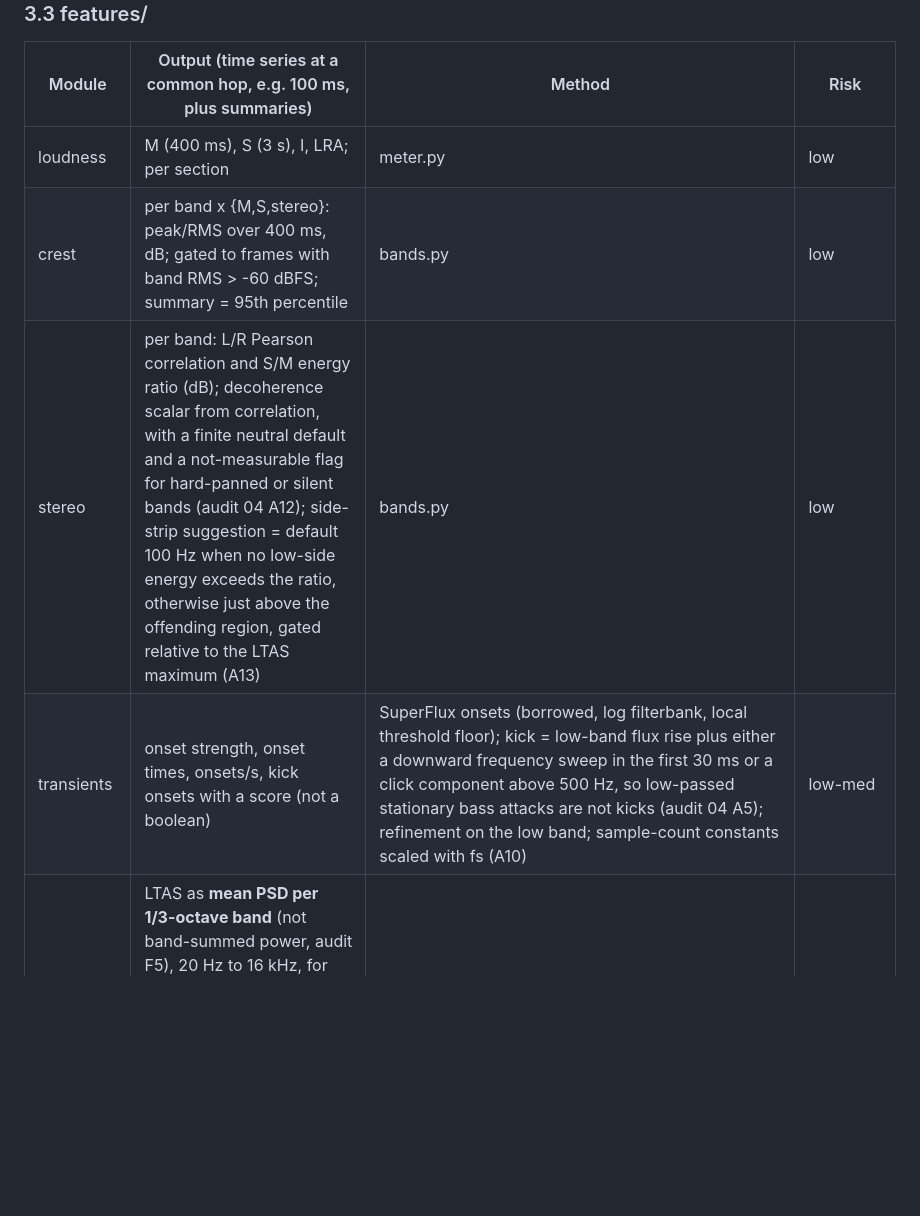
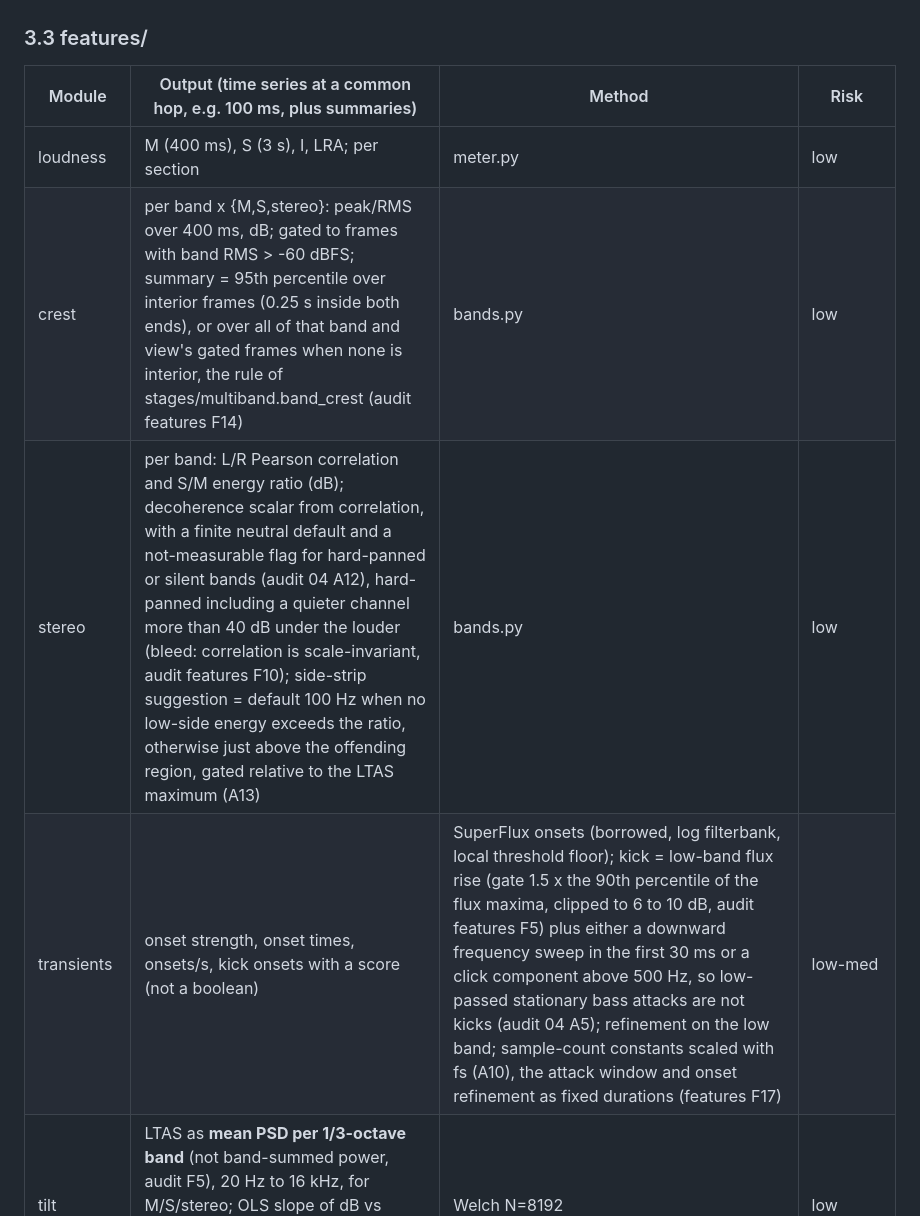
Before and after one commit to subconsciousnz-viber/eluate, a Markdown page: docs/spec-draft.md, the part around one of its changes. GitHub-like rendering; blank space fills up the shorter version.

```diff
--- a/docs/spec-draft.md
+++ b/docs/spec-draft.md
@@ -146,7 +146,7 @@ quieter integrated than the same numbers read as integrated targets. Evaluate on
 | Module | Output (time series at a common hop, e.g. 100 ms, plus summaries) | Method | Risk |
 |---|---|---|---|
 | loudness | M (400 ms), S (3 s), I, LRA; per section | meter.py | low |
-| crest | per band x {M,S,stereo}: peak/RMS over 400 ms, dB; gated to frames with band RMS > -60 dBFS; summary = 95th percentile | bands.py | low |
-| stereo | per band: L/R Pearson correlation and S/M energy ratio (dB); decoherence scalar from correlation, with a finite neutral default and a not-measurable flag for hard-panned or silent bands (audit 04 A12); side-strip suggestion = default 100 Hz when no low-side energy exceeds the ratio, otherwise just above the offending region, gated relative to the LTAS maximum (A13) | bands.py | low |
-| transients | onset strength, onset times, onsets/s, kick onsets with a score (not a boolean) | SuperFlux onsets (borrowed, log filterbank, local threshold floor); kick = low-band flux rise plus either a downward frequency sweep in the first 30 ms or a click component above 500 Hz, so low-passed stationary bass attacks are not kicks (audit 04 A5); refinement on the low band; sample-count constants scaled with fs (A10) | low-med |
+| crest | per band x {M,S,stereo}: peak/RMS over 400 ms, dB; gated to frames with band RMS > -60 dBFS; summary = 95th percentile over interior frames (0.25 s inside both ends), or over all of that band and view's gated frames when none is interior, the rule of stages/multiband.band_crest (audit features F14) | bands.py | low |
+| stereo | per band: L/R Pearson correlation and S/M energy ratio (dB); decoherence scalar from correlation, with a finite neutral default and a not-measurable flag for hard-panned or silent bands (audit 04 A12), hard-panned including a quieter channel more than 40 dB under the louder (bleed: correlation is scale-invariant, audit features F10); side-strip suggestion = default 100 Hz when no low-side energy exceeds the ratio, otherwise just above the offending region, gated relative to the LTAS maximum (A13) | bands.py | low |
+| transients | onset strength, onset times, onsets/s, kick onsets with a score (not a boolean) | SuperFlux onsets (borrowed, log filterbank, local threshold floor); kick = low-band flux rise (gate 1.5 x the 90th percentile of the flux maxima, clipped to 6 to 10 dB, audit features F5) plus either a downward frequency sweep in the first 30 ms or a click component above 500 Hz, so low-passed stationary bass attacks are not kicks (audit 04 A5); refinement on the low band; sample-count constants scaled with fs (A10), the attack window and onset refinement as fixed durations (features F17) | low-med |
 | tilt | LTAS as **mean PSD per 1/3-octave band** (not band-summed power, audit F5), 20 Hz to 16 kHz, for M/S/stereo; OLS slope of dB vs log2(f) over 100 Hz to 10 kHz; sub shelf (30 to 90 Hz) reported separately; peak-hold LTAS | Welch N=8192 | low |
```
Also changed, not shown: other parts of docs/spec-draft.md (+3 -3 lines).
